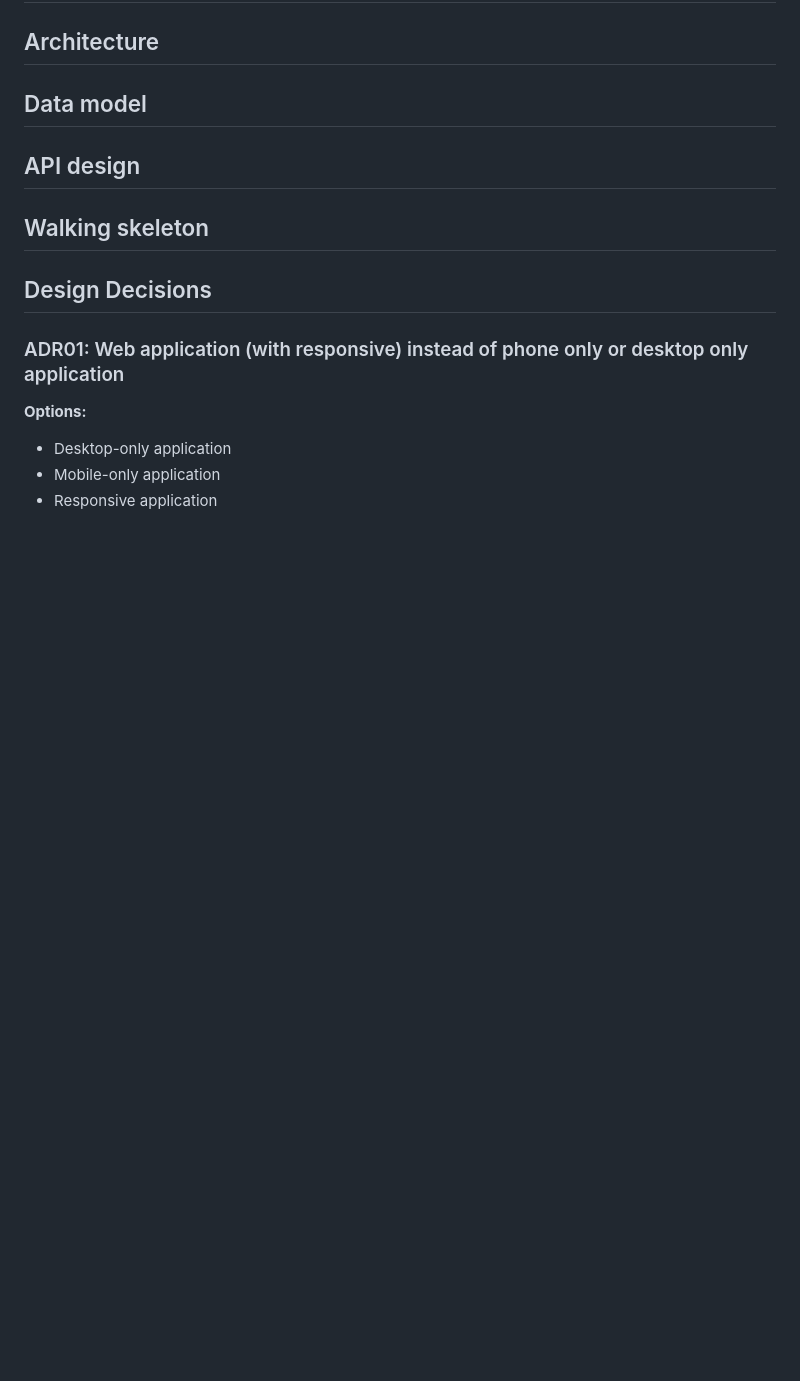
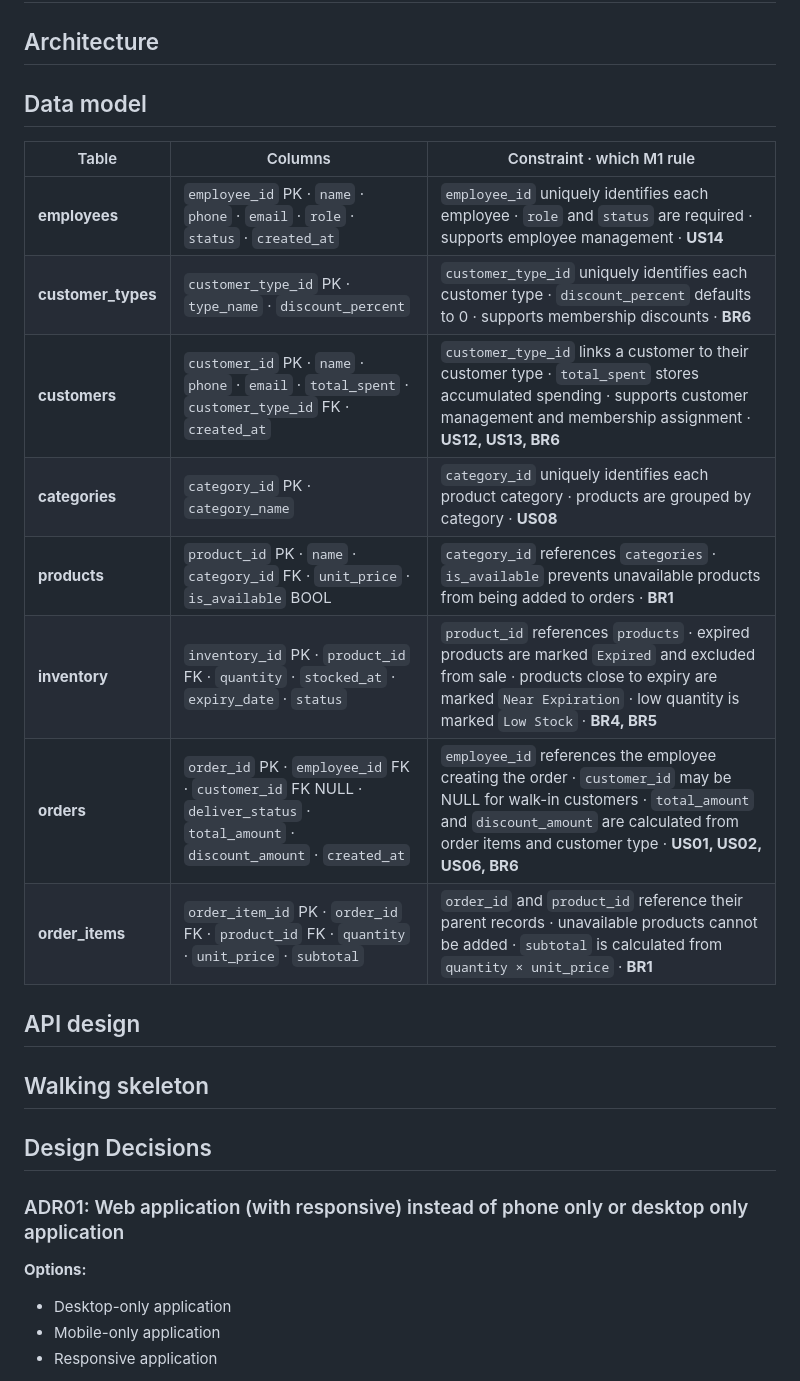
Before and after one commit to SE-FDA-NEU-AI66B/software-AI66B-G2-B4-small-shop, a Markdown page: docs/design.md, the part around the change. Rendered like a GitHub page; blank space fills up the shorter version.

Commit message:
Expand data model section in design document
Added a detailed data model section with tables and constraints for employees, customers, products, and orders.

```diff
--- a/docs/design.md
+++ b/docs/design.md
@@ -2,6 +2,19 @@
 ## Architecture
 
 ## Data model
+
+| Table              | Columns                                                                                                                         | Constraint · which M1 rule                                                                                                                                                                                                      |
+| ------------------ | ------------------------------------------------------------------------------------------------------------------------------- | ------------------------------------------------------------------------------------------------------------------------------------------------------------------------------------------------------------------------------- |
+| **employees**      | `employee_id` PK · `name` · `phone` · `email` · `role` · `status` · `created_at`                                                | `employee_id` uniquely identifies each employee · `role` and `status` are required · supports employee management · **US14**                                                                                                    |
+| **customer_types** | `customer_type_id` PK · `type_name` · `discount_percent`                                                                        | `customer_type_id` uniquely identifies each customer type · `discount_percent` defaults to 0 · supports membership discounts · **BR6**                                                                                          |
+| **customers**      | `customer_id` PK · `name` · `phone` · `email` · `total_spent` · `customer_type_id` FK · `created_at`                            | `customer_type_id` links a customer to their customer type · `total_spent` stores accumulated spending · supports customer management and membership assignment · **US12, US13, BR6**                                           |
+| **categories**     | `category_id` PK · `category_name`                                                                                              | `category_id` uniquely identifies each product category · products are grouped by category · **US08**                                                                                                                           |
+| **products**       | `product_id` PK · `name` · `category_id` FK · `unit_price` · `is_available` BOOL                                                | `category_id` references `categories` · `is_available` prevents unavailable products from being added to orders · **BR1**                                                                                                       |
+| **inventory**      | `inventory_id` PK · `product_id` FK · `quantity` · `stocked_at` · `expiry_date` · `status`                                      | `product_id` references `products` · expired products are marked `Expired` and excluded from sale · products close to expiry are marked `Near Expiration` · low quantity is marked `Low Stock` · **BR4, BR5**                   |
+| **orders**         | `order_id` PK · `employee_id` FK · `customer_id` FK NULL · `deliver_status` · `total_amount` · `discount_amount` · `created_at` | `employee_id` references the employee creating the order · `customer_id` may be NULL for walk-in customers · `total_amount` and `discount_amount` are calculated from order items and customer type · **US01, US02, US06, BR6** |
+| **order_items**    | `order_item_id` PK · `order_id` FK · `product_id` FK · `quantity` · `unit_price` · `subtotal`                                   | `order_id` and `product_id` reference their parent records · unavailable products cannot be added · `subtotal` is calculated from `quantity × unit_price` · **BR1**                                                             |
+
+
 
 ## API design
 
```
